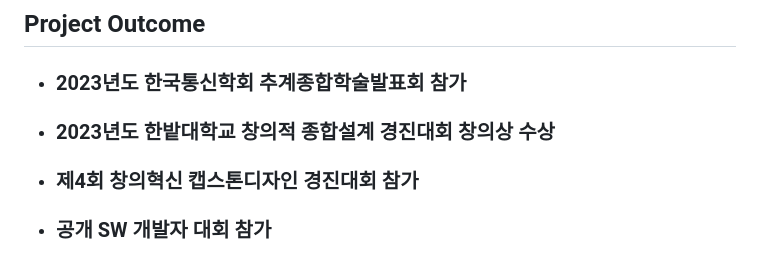
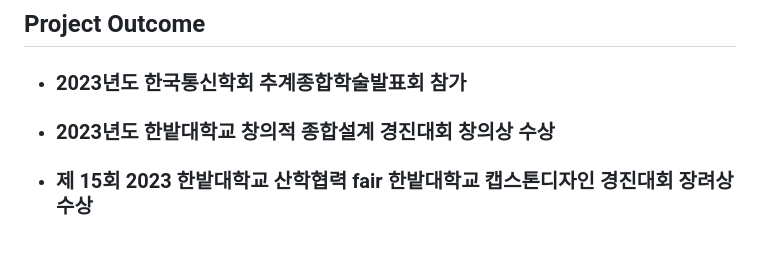
Before and after one commit to HBNU-SWUNIV/come-capstone23-mobicom23, a Markdown page: README.md, the part around the change. Rendered like a GitHub page.

Commit message:
Update README.md
수상내역 수정

```diff
--- a/README.md
+++ b/README.md
@@ -43,5 +43,4 @@
 ## Project Outcome
 - ### 2023년도 한국통신학회 추계종합학술발표회 참가
 - ### 2023년도 한밭대학교 창의적 종합설계 경진대회 창의상 수상
-- ### 제4회 창의혁신 캡스톤디자인 경진대회 참가
-- ### 공개 SW 개발자 대회 참가
+- ### 제 15회 2023 한밭대학교 산학협력 fair 한밭대학교 캡스톤디자인 경진대회 장려상 수상
```
